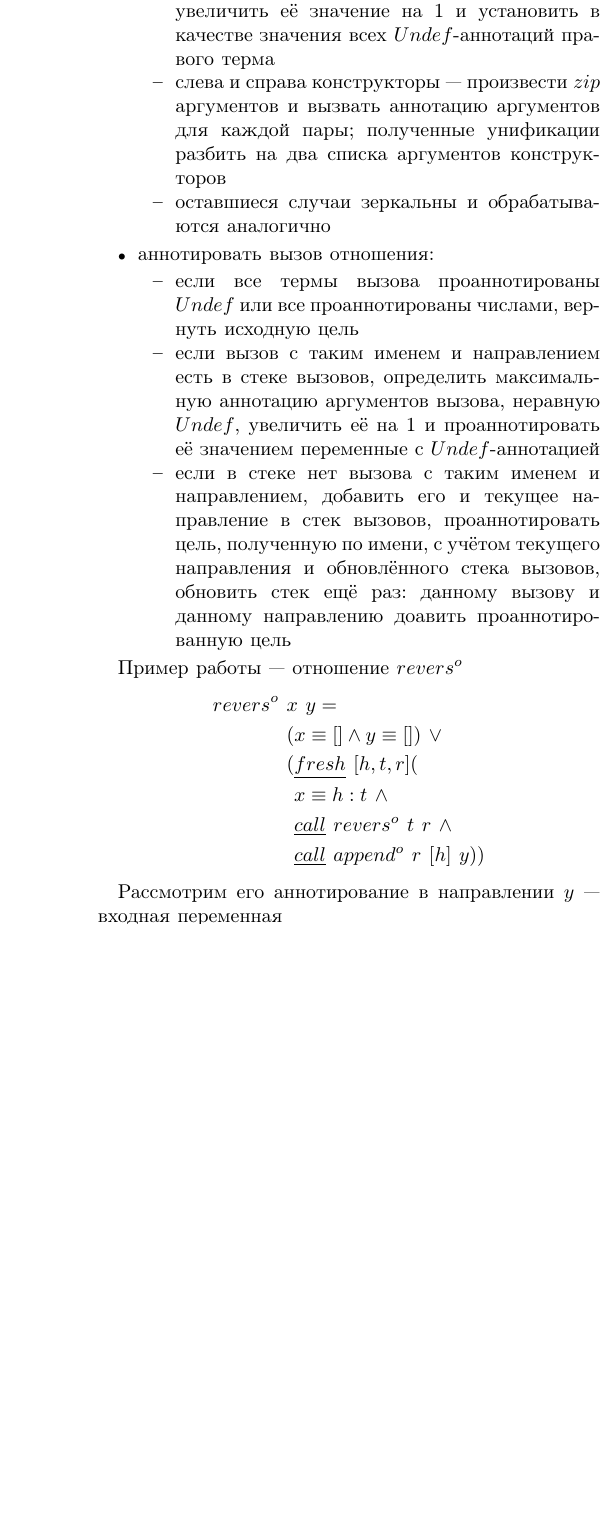
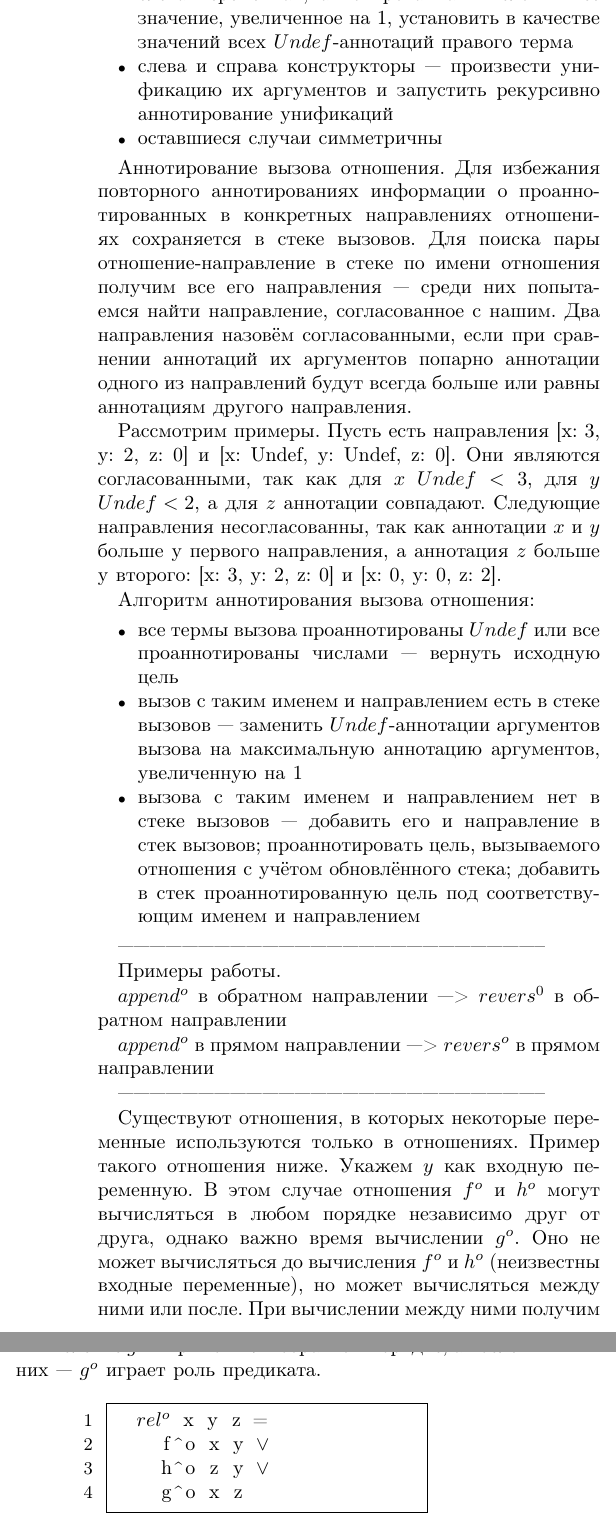
Before and after one commit to pluralia/uKanren_translator, a LaTeX paper (bta/SEIM-2020.tex): part of one column of page 5 of 5 before the commit and two parts of the columns of page 5 of 6 after it, the two joined at a grey line, cut at the place of the change, the shorter picture padded with empty space. Compiled offline with pdfLaTeX; a missing font is replaced by an installed copy or a similar font; a LaTeX package or settings file that is missing is left out.

Commit message:
bta-paper: Fix Algo part

```diff
--- a/bta/SEIM-2020.tex
+++ b/bta/SEIM-2020.tex
@@ -344,21 +336,2 @@ $N$-местную функцию-распознаватель, реализов
-        \item слева переменная, аннотированная числом --- увеличить её значение на 1 и установить в качестве значения всех $Undef$-аннотаций правого терма
-        \item слева и справа конструкторы --- произвести $zip$ аргументов и вызвать аннотацию аргументов для каждой пары; полученные унификации разбить на два списка аргументов конструкторов
-        \item оставшиеся случаи зеркальны и обрабатываются аналогично
-    \end{itemize}
-    \item аннотировать вызов отношения:
-    \begin{itemize}
-        \item если все термы вызова проаннотированы $Undef$ или все проаннотированы числами, вернуть исходную цель
-        \item если вызов с таким именем и направлением есть в стеке вызовов, определить максимальную аннотацию аргументов вызова, неравную $Undef$, увеличить её на 1 и проаннотировать её значением переменные с $Undef$-аннотацией
-        \item если в стеке нет вызова с таким именем и направлением, добавить его и текущее направление в стек вызовов, проаннотировать цель, полученную по имени, с учётом текущего направления и обновлённого стека вызовов, обновить стек ещё раз: данному вызову и данному направлению доавить проаннотированную цель
-    \end{itemize}
 \end{itemize}
 
-Пример работы~--- отношение $revers^o$
-\begin{align*}
-revers^o \ &x \ y = \\
-           &(x \equiv [] \wedge y \equiv []) \ \vee \\
-           &(\underline{fresh} \ [h, t, r] ( \\
-           & \ x \equiv h : t \ \wedge \\
-           & \ \underline{call} \ revers^o \ t \ r \ \wedge \\
-           & \ \underline{call} \ append^o \ r \ [h] \ y ))
-\end{align*}
@@ -365,2 +341 @@ revers^o \ &x \ y = \\
 
-Рассмотрим его аннотирование в направлении $y$~--- входная переменная
@@ -369,7 +347,75 @@ revers^o \ &x \ y = \\
+    \item слева переменная, аннотированная числом --- её значение, увеличенное на 1, установить в качестве значений всех $Undef$-аннотаций правого терма
+    \item слева и справа конструкторы --- произвести унификацию их аргументов и запустить рекурсивно аннотирование унификаций
+    \item оставшиеся случаи симметричны
+\end{itemize}
+
+Аннотирование вызова отношения.
+Для избежания повторного аннотированиях информации о проаннотированных в конкретных направлениях отношениях сохраняется в стеке вызовов.
+Для поиска пары отношение-направление в стеке по имени отношения получим все его направления --- среди них попытаемся найти направление, согласованное с нашим.
+Два направления назовём согласованными, если при сравнении аннотаций их аргументов попарно аннотации одного из направлений будут всегда больше или равны аннотациям другого направления.
+
+Рассмотрим примеры.
+Пусть есть направления [x: 3, y: 2, z: 0] и [x: Undef, y: Undef, z: 0].
+Они являются согласованными, так как для $x$ $Undef < 3$, для $y$ $Undef < 2$, а для $z$ аннотации совпадают.
+Следующие направления несогласованны, так как аннотации $x$ и $y$ больше у первого направления, а аннотация $z$ больше у второго: [x: 3, y: 2, z: 0] и [x: 0, y: 0, z: 2].
+
+Алгоритм аннотирования вызова отношения:
+\begin{itemize}
+    \item все термы вызова проаннотированы $Undef$ или все проаннотированы числами --- вернуть исходную цель
+    \item вызов с таким именем и направлением есть в стеке вызовов --- заменить $Undef$-аннотации аргументов вызова на максимальную аннотацию аргументов, увеличенную на $1$
+    \item вызова с таким именем и направлением нет в стеке вызовов --- добавить его и направление в стек вызовов; проаннотировать цель, вызываемого отношения с учётом обновлённого стека; добавить в стек проаннотированную цель под соответствующим именем и направлением
+\end{itemize}
+
+--------------------------------------------------------------------------------
+
+Примеры работы.
+
+$append^o$ в обратном направлении ---> $revers^0$ в обратном направлении
+
+$append^o$ в прямом направлении ---> $revers^o$ в прямом направлении
+
+--------------------------------------------------------------------------------
+
+Существуют отношения, в которых некоторые переменные используются только в отношениях.
+Пример такого отношения ниже.
+Укажем $y$ как входную переменную.
+В этом случае отношения $f^o$ и $h^o$ могут вычисляться в любом порядке независимо друг от друга, однако важно время вычислении $g^o$.
+Оно не может вычисляться до вычисления $f^o$ и $h^o$ (неизвестны входные переменные), но может вычисляться между ними или после.
+При вычислении между ними получим вычисление $g^o$ в прямом или обратном порядке, а после них --- $g^o$ играет роль предиката.
+
+\begin{figure}[h!]
+  \begin{center}
+  \begin{minipage}{0.3\textwidth}
+  \begin{lstlisting}[language=Haskell, frame=single, numbers=left,numberstyle=\small, escapechar=|]
+  $rel^o$ x y z =
+    f^o x y $\vee$
+    h^o z y $\vee$
+    g^o x z
+    \end{lstlisting}
+  \end{minipage}
+  \end{center}
+  \caption{Пример программы на \miniKanren{}, в которой переменные используются только в отношениях}
+  \label{lst:reloDEF}
+\end{figure}
+
+При получении такого отношения алгоритм аннотирования может вернуть цель, частично проаннотированную  $Undef$.
+В этом случае необходимо запустить алгоритм ещё раз, поменяв порядок вызова отношений при сортировке конъюнктов в соответствующем дизъюнкте.
+Если при достижении неподвижной точки в цели останутся $Undef$-переменные, цель считается неаннотируемой.
+
+Предложенный алгоритм терминируем, так как благодаря стеку вызовов не происходит повторного аннотирования отношений, а в каждом отношении используется конечное число переменных, конструкторов и вызовов других отношений.
+
+\subsection{Обзор существующих решений}
+
+Анализ времени связывания --- часто применяемая идея анализа программ.
+Реализация этой идеи зависит от цели применения, а также особенностей анализируемого, что не позволяет использовать существующие решения в нашем случае.
+
+Так, в \mercury{}~\cite{vanhoof2004binding} анализ времени связывания применяется для специализации программ. Как следствие, этой реализации не требуется размечать порядок связывания переменных --- достаточно разбить их на статические и динамические. Особенностью \mercury{} являются типы, что так же отразилось на итоговом алгоритме (аннотирование происходит с учётом графа типов, построенного по термам).
+
+Существует анализ времени связывания для лямбда-исчисления~\cite{Thiemann1997AUF}. Его цель совпадает с нашей --- получить порядок связывания переменных. В алгоритме, предложенном в статье, для этого используются числа от $0$ до $D$ --- эту идею получилось перенести в анализ времени связывания для \miniKanren{}. Однако, лямбда-исчисление --- функциональное программирование --- использует совершенно другие конструкции.
 
 \section{Заключение}\label{conclusion}
 
-В статье мы представили алгоритм анализа времени связывания для \miniKanren{}. Основной его недостаток --- полный перебор при аннотации переменных, если они используются только в вызовах отношений, и не были проаннотированы ранее. В этом случае необходимо перебрать все возможные направления вычисления отношений. Вопрос об эффективном и корректном способе обработки таких ситуаций на данный момент остается открытым.
+В статье мы представили алгоритм анализа времени связывания для \miniKanren{}. Основной его недостаток --- полный перебор при аннотации переменных, если они используются только в вызовах отношений, и не были проаннотированы ранее. В этом случае необходимо перебрать все возможные направления вычисления отношений, что влияет на эффективность алгоритма.
 
 Также в дальнейшем мы планируем интегрировать анализ времени связывания в транслятор в функциональный язык. По проаннотированной программе можно получить порядок, в котором необходимо привести определения переменных и вызовы функций.
 
```
Also changed, not shown: bta/IEEEbib.bib (+7 -0 lines), bta/SEIM-2020.tex (60 more changed lines).
